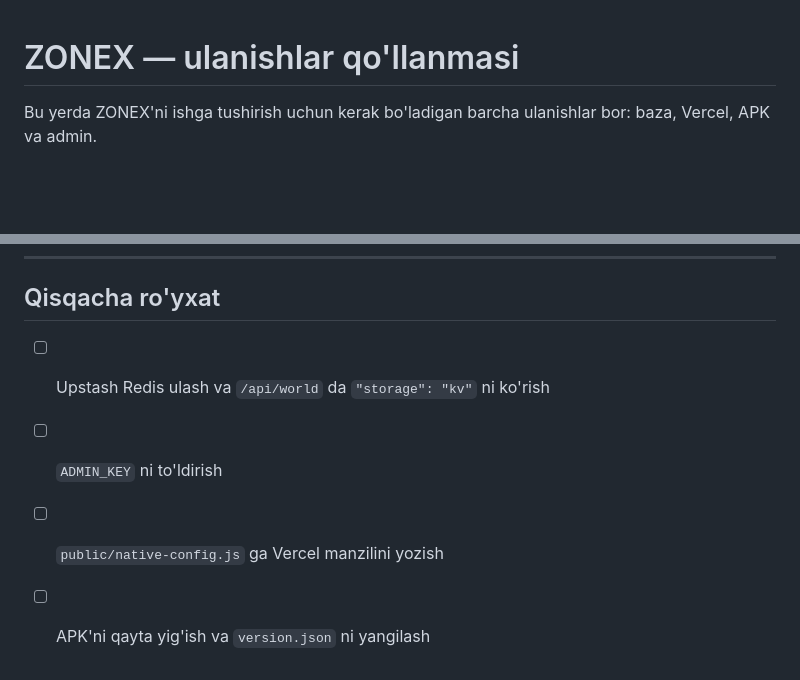
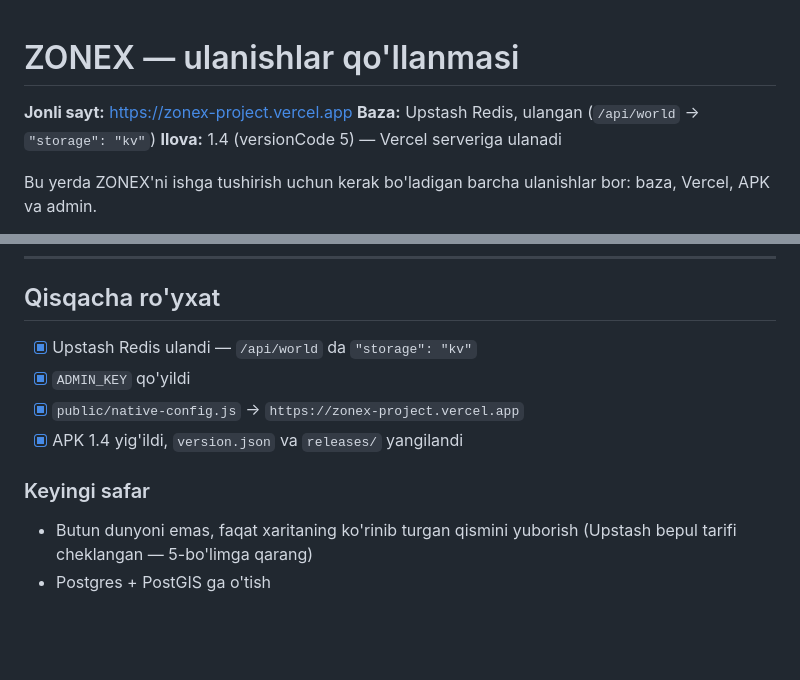
Before and after one commit to abdurazzoq917/ZONEX, a Markdown page: SETUP.md, 2 parts joined by grey strips. Rendered like a GitHub page; blank space fills up the shorter version.

Commit message:
SETUP.md: jonli manzil va bajarilgan qadamlarni belgilash
Co-Authored-By: Claude Opus 5 <noreply@anthropic.com>

```diff
--- a/SETUP.md
+++ b/SETUP.md
@@ -1,4 +1,8 @@
 # ZONEX — ulanishlar qo'llanmasi
+
+**Jonli sayt:** https://zonex-project.vercel.app
+**Baza:** Upstash Redis, ulangan (`/api/world` → `"storage": "kv"`)
+**Ilova:** 1.4 (versionCode 5) — Vercel serveriga ulanadi
 
 Bu yerda ZONEX'ni ishga tushirish uchun kerak bo'ladigan barcha
 ulanishlar bor: baza, Vercel, APK va admin.
@@ -208,7 +212,13 @@ Ulash uchun `DATABASE_URL` kerak bo'ladi.
 
 ## Qisqacha ro'yxat
 
-- [ ] Upstash Redis ulash va `/api/world` da `"storage": "kv"` ni ko'rish
-- [ ] `ADMIN_KEY` ni to'ldirish
-- [ ] `public/native-config.js` ga Vercel manzilini yozish
-- [ ] APK'ni qayta yig'ish va `version.json` ni yangilash
+- [x] Upstash Redis ulandi — `/api/world` da `"storage": "kv"`
+- [x] `ADMIN_KEY` qo'yildi
+- [x] `public/native-config.js` → `https://zonex-project.vercel.app`
+- [x] APK 1.4 yig'ildi, `version.json` va `releases/` yangilandi
+
+### Keyingi safar
+
+- Butun dunyoni emas, faqat xaritaning ko'rinib turgan qismini
+  yuborish (Upstash bepul tarifi cheklangan — 5-bo'limga qarang)
+- Postgres + PostGIS ga o'tish
```
